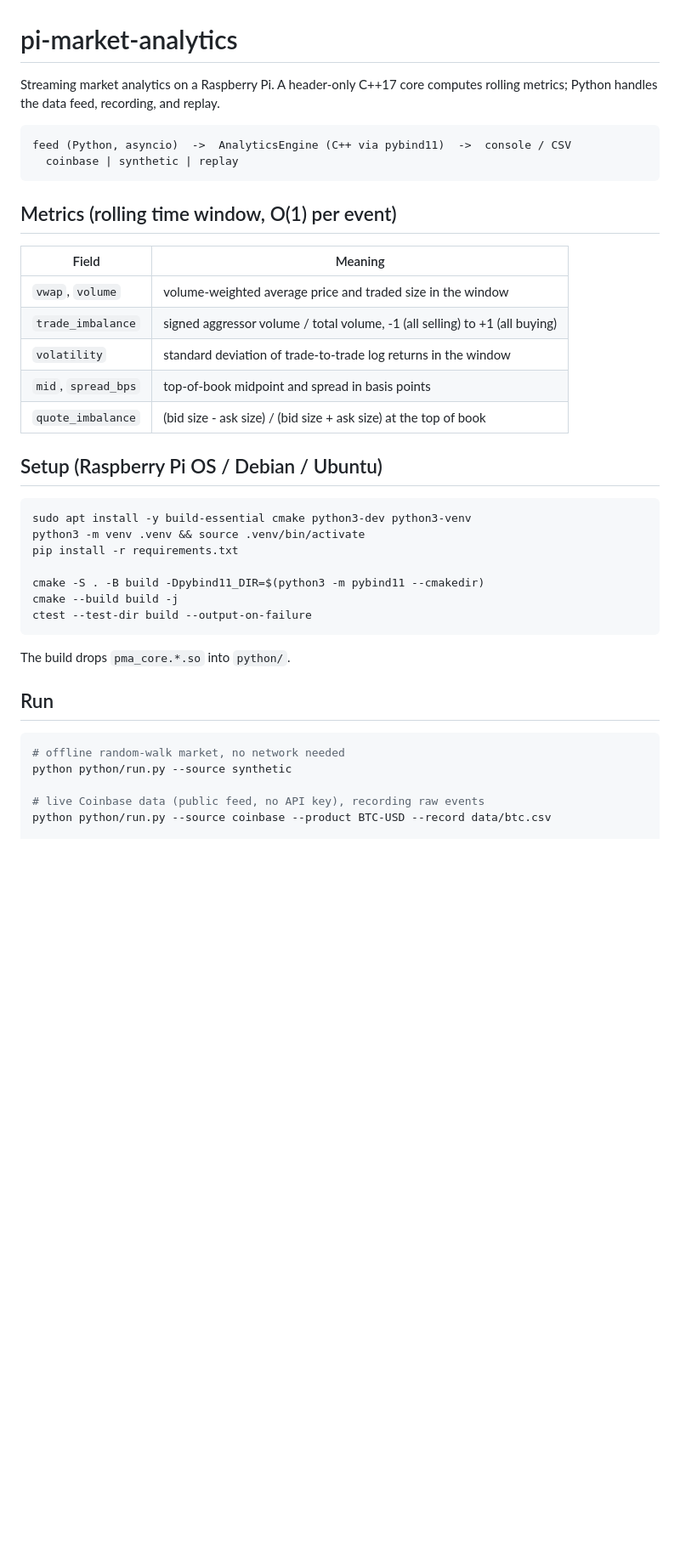
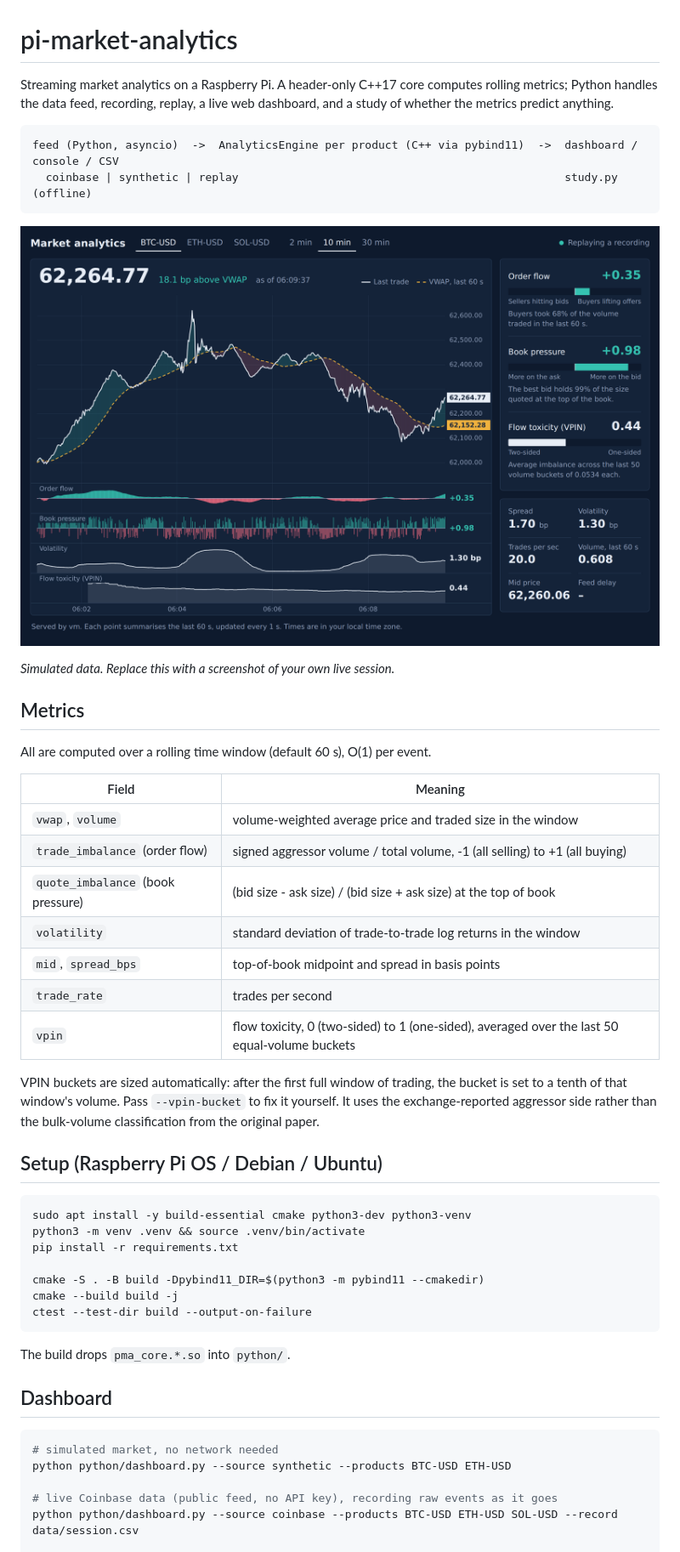
Before and after one commit to woznia93/Piannalistic, a Markdown page: README.md, the part around the change printed below. Shown: that part at 85% size. GitHub-like rendering; pictures changed too: docs/dashboard-simulated.png (added); blank space fills up the shorter version.

Commit message:
edited overlay and added VPIN

````diff
--- a/README.md
+++ b/README.md
@@ -1,22 +1,36 @@
 # pi-market-analytics
 
 Streaming market analytics on a Raspberry Pi. A header-only C++17 core computes
-rolling metrics; Python handles the data feed, recording, and replay.
+rolling metrics; Python handles the data feed, recording, replay, a live web
+dashboard, and a study of whether the metrics predict anything.
 
 ```
-feed (Python, asyncio)  ->  AnalyticsEngine (C++ via pybind11)  ->  console / CSV
-  coinbase | synthetic | replay
+feed (Python, asyncio)  ->  AnalyticsEngine per product (C++ via pybind11)  ->  dashboard / console / CSV
+  coinbase | synthetic | replay                                                 study.py (offline)
 ```
 
-## Metrics (rolling time window, O(1) per event)
+![Dashboard showing simulated data](docs/dashboard-simulated.png)
+
+*Simulated data. Replace this with a screenshot of your own live session.*
+
+## Metrics
+
+All are computed over a rolling time window (default 60 s), O(1) per event.
 
 | Field | Meaning |
 |---|---|
 | `vwap`, `volume` | volume-weighted average price and traded size in the window |
-| `trade_imbalance` | signed aggressor volume / total volume, -1 (all selling) to +1 (all buying) |
+| `trade_imbalance` (order flow) | signed aggressor volume / total volume, -1 (all selling) to +1 (all buying) |
+| `quote_imbalance` (book pressure) | (bid size - ask size) / (bid size + ask size) at the top of book |
 | `volatility` | standard deviation of trade-to-trade log returns in the window |
 | `mid`, `spread_bps` | top-of-book midpoint and spread in basis points |
-| `quote_imbalance` | (bid size - ask size) / (bid size + ask size) at the top of book |
+| `trade_rate` | trades per second |
+| `vpin` | flow toxicity, 0 (two-sided) to 1 (one-sided), averaged over the last 50 equal-volume buckets |
+
+VPIN buckets are sized automatically: after the first full window of trading,
+the bucket is set to a tenth of that window's volume. Pass `--vpin-bucket` to
+fix it yourself. It uses the exchange-reported aggressor side rather than the
+bulk-volume classification from the original paper.
 
 ## Setup (Raspberry Pi OS / Debian / Ubuntu)
 
@@ -32,12 +46,12 @@ ctest --test-dir build --output-on-failure
 
 The build drops `pma_core.*.so` into `python/`.
 
-## Run
+## Dashboard
 
 ```bash
-# offline random-walk market, no network needed
-python python/run.py --source synthetic
+# simulated market, no network needed
+python python/dashboard.py --source synthetic --products BTC-USD ETH-USD
 
-# live Coinbase data (public feed, no API key), recording raw events
-python python/run.py --source coinbase --product BTC-USD --record data/btc.csv
+# live Coinbase data (public feed, no API key), recording raw events as it goes
+python python/dashboard.py --source coinbase --products BTC-USD ETH-USD SOL-USD --record data/session.csv
 
````
Also changed, not shown: other parts of README.md (+51 -7 lines), 12 other files.
